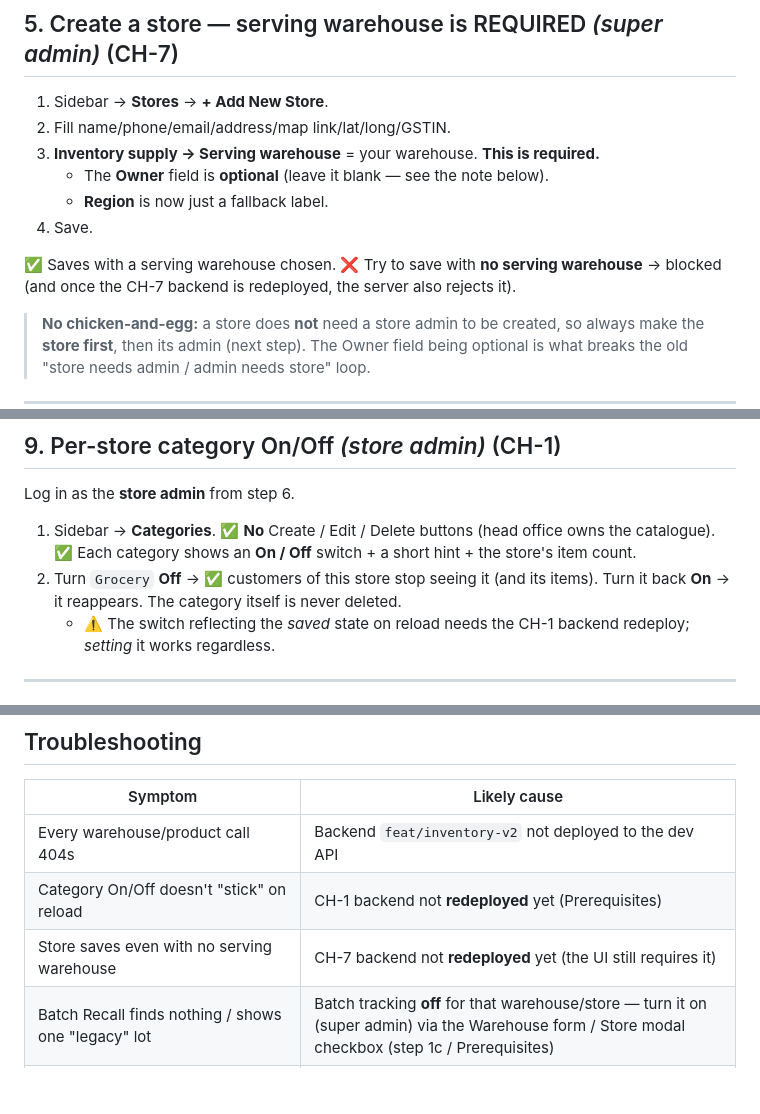
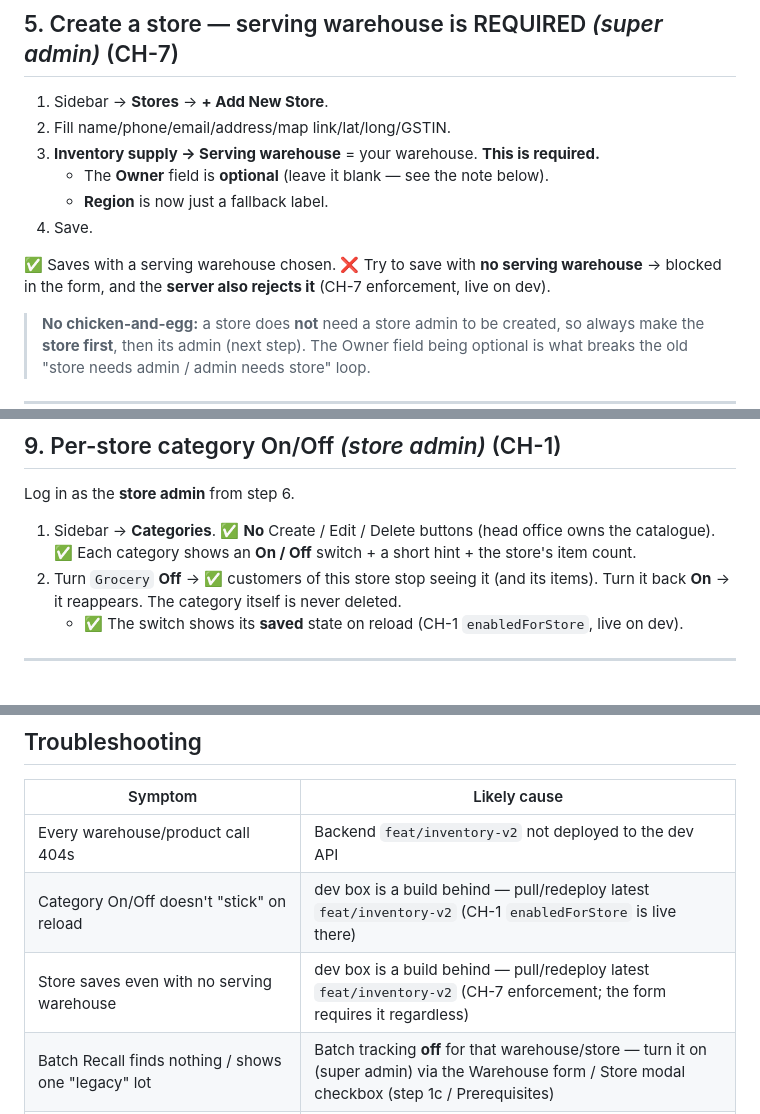
Before and after one commit to hapverse/haper-misc, a Markdown page: test-inventory.md, 3 parts joined by grey strips. Drawn GitHub-style; blank space fills up the shorter version.

```diff
--- a/test-inventory.md
+++ b/test-inventory.md
@@ -179,8 +184,8 @@ company** — not per store.
 4. Save.
 
 ✅ Saves with a serving warehouse chosen.
-❌ Try to save with **no serving warehouse** → blocked (and once the CH-7 backend is
-   redeployed, the server also rejects it).
+❌ Try to save with **no serving warehouse** → blocked in the form, and the **server also
+   rejects it** (CH-7 enforcement, live on dev).
 
 > **No chicken-and-egg:** a store does **not** need a store admin to be created, so
 > always make the **store first**, then its admin (next step). The Owner field being
@@ -252,8 +266,7 @@ Log in as the **store admin** from step 6.
    ✅ Each category shows an **On / Off** switch + a short hint + the store's item count.
 2. Turn `Grocery` **Off** → ✅ customers of this store stop seeing it (and its items).
    Turn it back **On** → it reappears. The category itself is never deleted.
-   - ⚠️ The switch reflecting the *saved* state on reload needs the CH-1 backend
-     redeploy; *setting* it works regardless.
+   - ✅ The switch shows its **saved** state on reload (CH-1 `enabledForStore`, live on dev).
 
 ---
 
@@ -434,8 +449,8 @@ On **Receive goods**, a line with **₹0 cost** or a **past-dated expiry** shows
 | Symptom | Likely cause |
 |---|---|
 | Every warehouse/product call 404s | Backend `feat/inventory-v2` not deployed to the dev API |
-| Category On/Off doesn't "stick" on reload | CH-1 backend not **redeployed** yet (Prerequisites) |
-| Store saves even with no serving warehouse | CH-7 backend not **redeployed** yet (the UI still requires it) |
+| Category On/Off doesn't "stick" on reload | dev box is a build behind — pull/redeploy latest `feat/inventory-v2` (CH-1 `enabledForStore` is live there) |
+| Store saves even with no serving warehouse | dev box is a build behind — pull/redeploy latest `feat/inventory-v2` (CH-7 enforcement; the form requires it regardless) |
 | Batch Recall finds nothing / shows one "legacy" lot | Batch tracking **off** for that warehouse/store — turn it on (super admin) via the Warehouse form / Store modal checkbox (step 1c / Prerequisites) |
 | "No serving warehouse" on Approve/Replenishment | Store's serving warehouse not set (step 5) |
 | "…has no barcode/SKU" on transfer create | Store item missing a barcode = warehouse SKU (step 8b) |
```
Also changed, not shown: other parts of test-inventory.md (+23 -7 lines).
